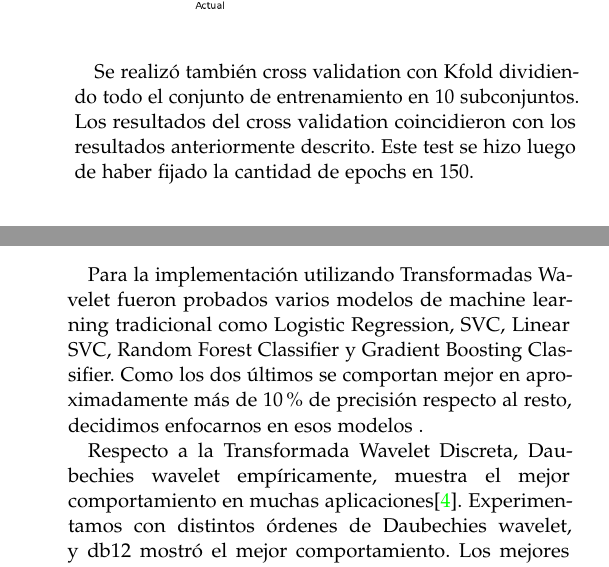
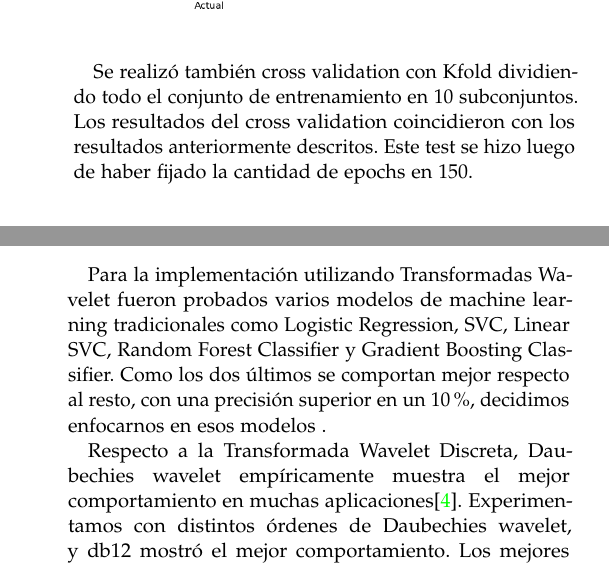
Before and after one commit to science-engineering-art/MuGenfier, a LaTeX paper (docs/report.tex): two parts of the columns of pages 3 and 4 of 5, joined at a grey line, cut so that both start at the same text. Compiled offline with pdfLaTeX.

Commit message:
Update report.tex

```diff
--- a/docs/report.tex
+++ b/docs/report.tex
@@ -91,7 +91,8 @@
 } % Article title
 \author{%
 	\normalsize\textsc{Integrantes:}\\
-	\normalsize\textsc{Leandro Rodr\'iquez Llosa  C-41X}\\
+	\normalsize\textsc{Marcos Tirador Del Riego  C-411}\\
+	\normalsize\textsc{Leandro Rodr\'iquez Llosa  C-411}\\
 	\normalsize\textsc{Niley Gonz\'alez Ferrales  C-411}\\
 	\normalsize\textsc{Arian Pazo Valido  C-311} \\[2ex]
 	%\normalsize\textsc{Grupo: C-41X} \\[2ex]
@@ -245,7 +246,7 @@ Con m\'as capas y neuronas en nuestro modelo, este hac\'ia r\'apidamente overfit
 
 Finalmente con un accuracy de $0.57$ y con valor para la funci\'on de p\'erdida de  $2.9323$ llegamos a la conclusi\'on de que este modelo no arroja resultados que mejoren los obtenidos en los modelos ya vistos antes.
 
-Se realizó también cross validation con Kfold dividiendo todo el conjunto de entrenamiento en $10$ subconjuntos. Los resultados del cross validation coincidieron con los resultados anteriormente descrito. Este test se hizo luego de haber fijado la cantidad de epochs en $150$.
+Se realizó también cross validation con Kfold dividiendo todo el conjunto de entrenamiento en $10$ subconjuntos. Los resultados del cross validation coincidieron con los resultados anteriormente descritos. Este test se hizo luego de haber fijado la cantidad de epochs en $150$.
 	\subsection{Wavelets}
 
 La clasificación de géneros basada en la Transformada de Fourier, utilizando MFCC y espectrogramas, se ha explorado con éxito en los últimos años. Aunque la Transformada de Fourier tiene una alta resolución en el dominio de la frecuencia, tiene una resolución cero en el dominio del tiempo. Esto significa que puede decirnos exactamente qué frecuencias están presentes en una señal, pero no en qué lugar en el tiempo se han producido \cite{wavelet transform in machine learning}. Un mejor enfoque para analizar señales con un espectro de frecuencias dinámico es la Transformada Wavelet. Esta tiene una alta resolución tanto en el dominio de la frecuencia como en el del tiempo. Además, la Transformada Wavelet puede proporcionar una resolución de frecuencia variable, lo que significa que puede adaptarse a diferentes escalas de tiempo y frecuencia. Esto puede ser útil en la clasificación de géneros musicales, donde ciertos géneros pueden tener patrones rítmicos más rápidos o lentos que otros \cite{Musical Genre Classification Of Audio Signals}. Por último, la Transformada Wavelet, ya que utiliza pocos datos para representar una señal puede ser útil en la clasificación de géneros musicales; donde el procesamiento de grandes cantidades de datos suele ser costoso en términos de tiempo y recursos computacionales.
@@ -260,9 +261,9 @@ La clasificación de géneros basada en la Transformada de Fourier, utilizando M
 	\section{Tests}
 
 
-    	Para la implementación utilizando Transformadas Wavelet fueron probados varios modelos de machine learning tradicional como Logistic Regression, SVC, Linear SVC, Random Forest Classifier y Gradient Boosting Classifier. Como los dos últimos se comportan mejor en aproximadamente más de 10\% de precisión respecto al resto, decidimos enfocarnos en esos modelos .
+    	Para la implementación utilizando Transformadas Wavelet fueron probados varios modelos de machine learning tradicionales como Logistic Regression, SVC, Linear SVC, Random Forest Classifier y Gradient Boosting Classifier. Como los dos últimos se comportan mejor respecto al resto, con una precisi\'on superior en un 10\%, decidimos enfocarnos en esos modelos .
 
-    Respecto a la Transformada Wavelet Discreta, Daubechies wavelet  empíricamente, muestra el mejor comportamiento en muchas aplicaciones\cite{Wavelet Transform for Music Genre Classification}. Experimentamos con distintos órdenes de Daubechies wavelet, y db12 mostró el mejor comportamiento. Los mejores resultados para DWT fueron obtenidos con Random Forest; utilizando como parámetros: \emph{n\_estimators=100}, \emph{max\_depth=13}, \emph{bootstrap=False}. La precisión con este modelo se ubicaba alrededor de $0.77$. \\
+    Respecto a la Transformada Wavelet Discreta, Daubechies wavelet  empíricamente muestra el mejor comportamiento en muchas aplicaciones\cite{Wavelet Transform for Music Genre Classification}. Experimentamos con distintos órdenes de Daubechies wavelet, y db12 mostró el mejor comportamiento. Los mejores resultados para DWT fueron obtenidos con Random Forest; utilizando como parámetros: \emph{n\_estimators=100}, \emph{max\_depth=13}, \emph{bootstrap=False}. La precisión con este modelo se ubicaba alrededor de $0.77$. \\
 
 % \usepackage{subcaption}
 	\begin{figure} % Start the main figure environment
```
Also changed, not shown: docs/report.tex (6 more changed lines).
